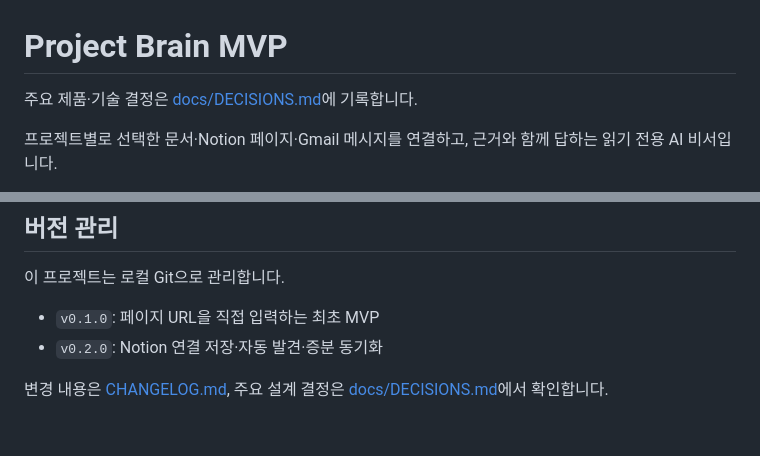
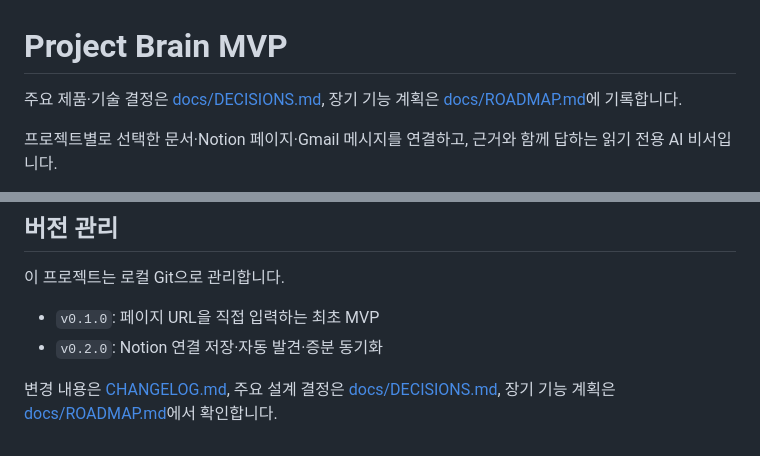
Before and after one commit to creativeflow-labs/project-brain, a Markdown page: README.md, 2 parts joined by grey strips. Rendered like a GitHub page.

Commit message:
docs: record team workflow expansion roadmap

```diff
--- a/README.md
+++ b/README.md
@@ -1,6 +1,6 @@
 # Project Brain MVP
 
-주요 제품·기술 결정은 [docs/DECISIONS.md](docs/DECISIONS.md)에 기록합니다.
+주요 제품·기술 결정은 [docs/DECISIONS.md](docs/DECISIONS.md), 장기 기능 계획은 [docs/ROADMAP.md](docs/ROADMAP.md)에 기록합니다.
 
 프로젝트별로 선택한 문서·Notion 페이지·Gmail 메시지를 연결하고, 근거와 함께 답하는 읽기 전용 AI 비서입니다.
 
@@ -218,4 +218,4 @@ Swagger 문서는 `http://localhost:8000/docs`에서 확인할 수 있습니다.
 - `v0.1.0`: 페이지 URL을 직접 입력하는 최초 MVP
 - `v0.2.0`: Notion 연결 저장·자동 발견·증분 동기화
 
-변경 내용은 [CHANGELOG.md](CHANGELOG.md), 주요 설계 결정은 [docs/DECISIONS.md](docs/DECISIONS.md)에서 확인합니다.
+변경 내용은 [CHANGELOG.md](CHANGELOG.md), 주요 설계 결정은 [docs/DECISIONS.md](docs/DECISIONS.md), 장기 기능 계획은 [docs/ROADMAP.md](docs/ROADMAP.md)에서 확인합니다.
```
Also changed, not shown: docs/DECISIONS.md (+49 -0 lines), docs/ROADMAP.md (added, +113 -0 lines).
